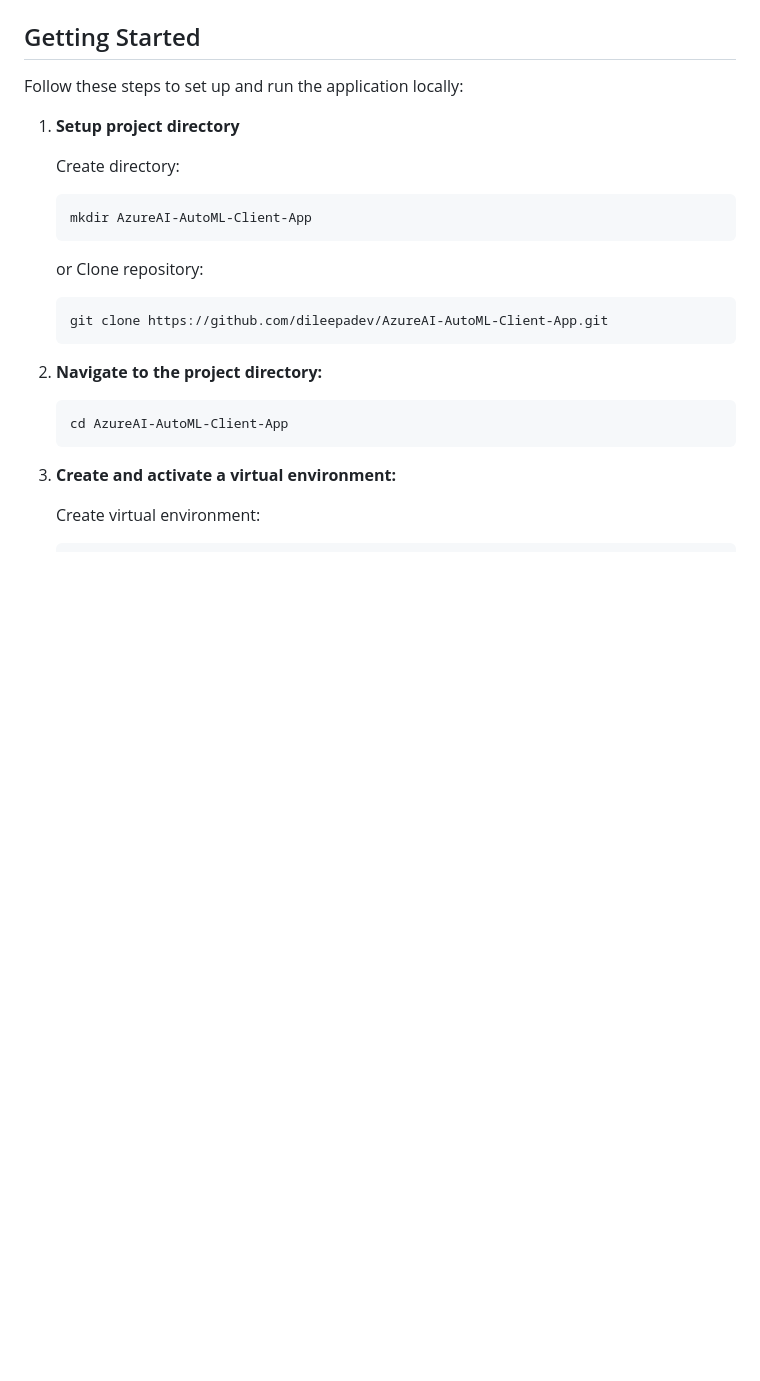
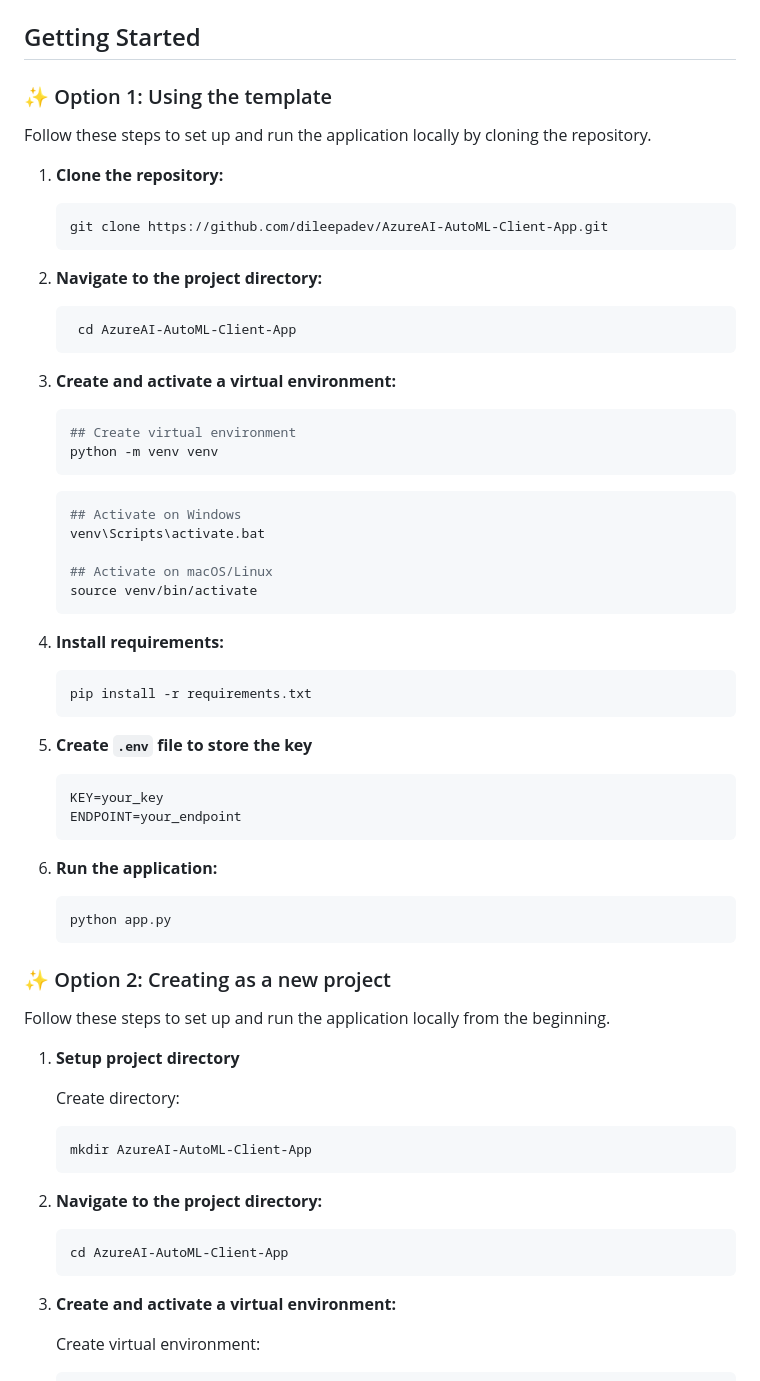
Before and after one commit to dileepadev/AzureAI-AutoML-Client-App, a Markdown page: README.md, the part around the change. GitHub-like rendering; blank space fills up the shorter version.

Commit message:
docs: Update README.md

````diff
--- a/README.md
+++ b/README.md
@@ -4,7 +4,59 @@ Demo application to interact with Azure AI by exploring Automated Machine Learni
 
 ## Getting Started
 
-Follow these steps to set up and run the application locally:
+### ✨ Option 1: Using the template
+
+Follow these steps to set up and run the application locally by cloning the repository.
+
+1. **Clone the repository:**
+
+   ```shell
+   git clone https://github.com/dileepadev/AzureAI-AutoML-Client-App.git
+   ```
+
+2. **Navigate to the project directory:**
+
+   ```shell
+    cd AzureAI-AutoML-Client-App
+    ```
+
+3. **Create and activate a virtual environment:**
+
+    ```python
+    ## Create virtual environment
+    python -m venv venv
+    ```
+
+    ```shell
+    ## Activate on Windows
+    venv\Scripts\activate.bat
+
+    ## Activate on macOS/Linux
+    source venv/bin/activate
+    ```
+
+4. **Install requirements:**
+
+    ```shell
+    pip install -r requirements.txt
+    ```
+
+5. **Create `.env` file to store the key**
+
+    ```.env
+    KEY=your_key
+    ENDPOINT=your_endpoint
+    ```
+
+6. **Run the application:**
+
+    ```shell
+    python app.py
+    ```
+
+### ✨ Option 2: Creating as a new project
+
+Follow these steps to set up and run the application locally from the beginning.
 
 1. **Setup project directory**
 
@@ -12,12 +64,6 @@ Follow these steps to set up and run the application locally:
 
    ```shell
    mkdir AzureAI-AutoML-Client-App
-   ```
-
-   or Clone repository:
-
-   ```shell
-   git clone https://github.com/dileepadev/AzureAI-AutoML-Client-App.git
    ```
 
 2. **Navigate to the project directory:**
````
